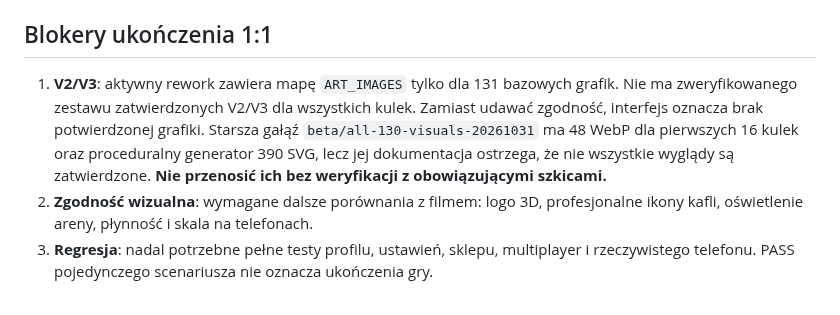
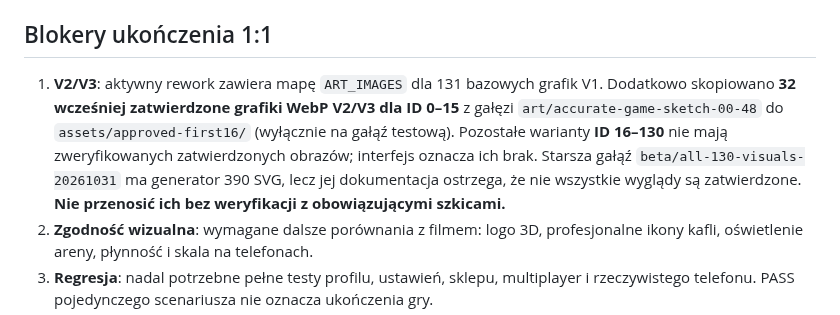
Before and after one commit to shadow31905/ball-vs-ball, a Markdown page: docs/V7-MENU-QA.md, the part around the change. Drawn GitHub-style.

Commit message:
Document approved first-16 V2/V3 import and remaining evolution-art release blockers

```diff
--- a/docs/V7-MENU-QA.md
+++ b/docs/V7-MENU-QA.md
@@ -12,7 +12,7 @@ Data audytu: 2026-11-07. **Wyłącznie gałąź testowa** `rework/menu-film-accu
 - Żadna z powyższych zmian nie została opublikowana na `main`.
 
 ## Blokery ukończenia 1:1
-1. **V2/V3**: aktywny rework zawiera mapę `ART_IMAGES` tylko dla 131 bazowych grafik. Nie ma zweryfikowanego zestawu zatwierdzonych V2/V3 dla wszystkich kulek. Zamiast udawać zgodność, interfejs oznacza brak potwierdzonej grafiki. Starsza gałąź `beta/all-130-visuals-20261031` ma 48 WebP dla pierwszych 16 kulek oraz proceduralny generator 390 SVG, lecz jej dokumentacja ostrzega, że nie wszystkie wyglądy są zatwierdzone. **Nie przenosić ich bez weryfikacji z obowiązującymi szkicami.**
+1. **V2/V3**: aktywny rework zawiera mapę `ART_IMAGES` dla 131 bazowych grafik V1. Dodatkowo skopiowano **32 wcześniej zatwierdzone grafiki WebP V2/V3 dla ID 0–15** z gałęzi `art/accurate-game-sketch-00-48` do `assets/approved-first16/` (wyłącznie na gałąź testową). Pozostałe warianty **ID 16–130** nie mają zweryfikowanych zatwierdzonych obrazów; interfejs oznacza ich brak. Starsza gałąź `beta/all-130-visuals-20261031` ma generator 390 SVG, lecz jej dokumentacja ostrzega, że nie wszystkie wyglądy są zatwierdzone. **Nie przenosić ich bez weryfikacji z obowiązującymi szkicami.**
 2. **Zgodność wizualna**: wymagane dalsze porównania z filmem: logo 3D, profesjonalne ikony kafli, oświetlenie areny, płynność i skala na telefonach.
 3. **Regresja**: nadal potrzebne pełne testy profilu, ustawień, sklepu, multiplayer i rzeczywistego telefonu. PASS pojedynczego scenariusza nie oznacza ukończenia gry.
 4. **Zakres skrzyń**: film V7 przedstawia trzy (zwykłą, epicką, legendarną), wcześniejszy plan dwie (zwykłą i eventową). Na gałęzi filmowej odtworzono trzy z kadru; publikacja wymaga akceptacji zakresu.
```
